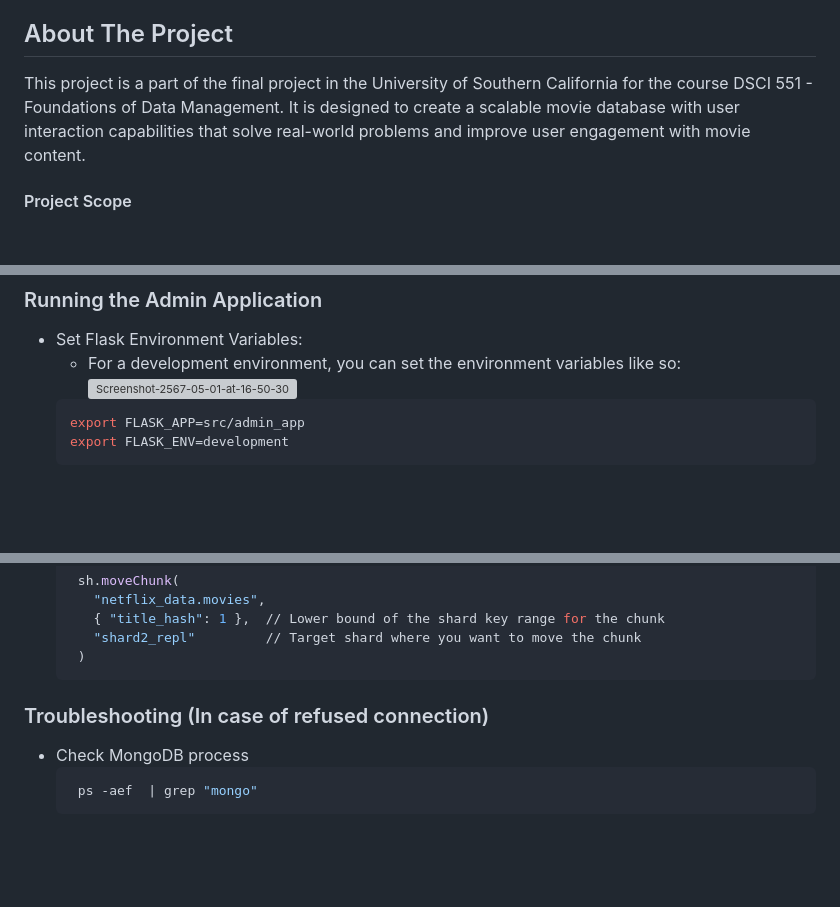
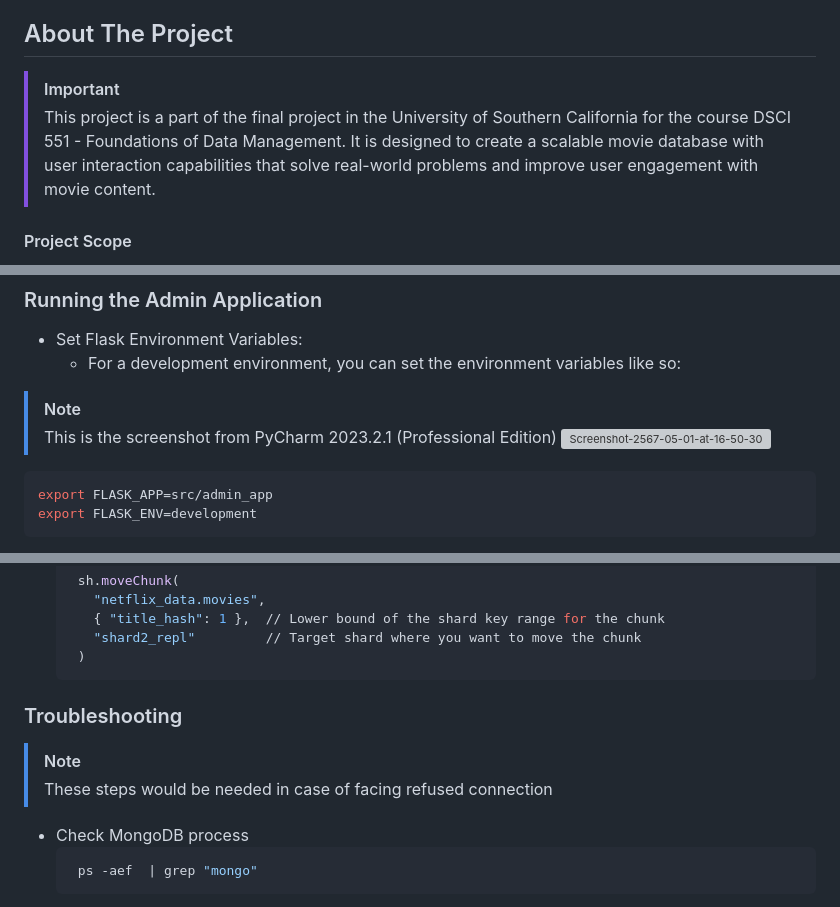
Before and after one commit to tongprdn/DSCI-551-project-79, a Markdown page: README.md, 3 parts joined by grey strips. Rendered like a GitHub page; blank space fills up the shorter version; grey boxes are pictures that could not be loaded.

````diff
--- a/README.md
+++ b/README.md
@@ -45,8 +45,8 @@
 <!-- ABOUT THE PROJECT -->
 ## About The Project
 
-
-This project is a part of the final project in the University of Southern California for the course DSCI 551 - Foundations of Data Management. It is designed to create a scalable movie database with user interaction capabilities that solve real-world problems and improve user engagement with movie content.
+> [!IMPORTANT]
+> This project is a part of the final project in the University of Southern California for the course DSCI 551 - Foundations of Data Management. It is designed to create a scalable movie database with user interaction capabilities that solve real-world problems and improve user engagement with movie content.
 
 #### Project Scope
 * Objective: To design and implement a robust MongoDB database that facilitates efficient storage and management of movie data along with user interactions.
@@ -244,6 +246,8 @@ Navigate to the root directory of the project and run:
 ### Running the Admin Application
 * Set Flask Environment Variables:
   * For a development environment, you can set the environment variables like so:
+> [!NOTE]
+> This is the screenshot from PyCharm 2023.2.1 (Professional Edition)
   <a href="https://ibb.co/SRH8wvs"><img src="https://i.ibb.co/4PCGRNm/Screenshot-2567-05-01-at-16-50-30.png" alt="Screenshot-2567-05-01-at-16-50-30" border="0"></a>
   ```bash
   export FLASK_APP=src/admin_app
@@ -320,7 +332,9 @@ Navigate to the root directory of the project and run:
 
 
 <!-- TROUBLESHOOTING -->
-### Troubleshooting (In case of refused connection)
+### Troubleshooting
+> [!NOTE]
+> These steps would be needed in case of facing refused connection
 - Check MongoDB process
    ```sh
     ps -aef  | grep "mongo"
````
Also changed, not shown: other parts of README.md (+13 -3 lines).
